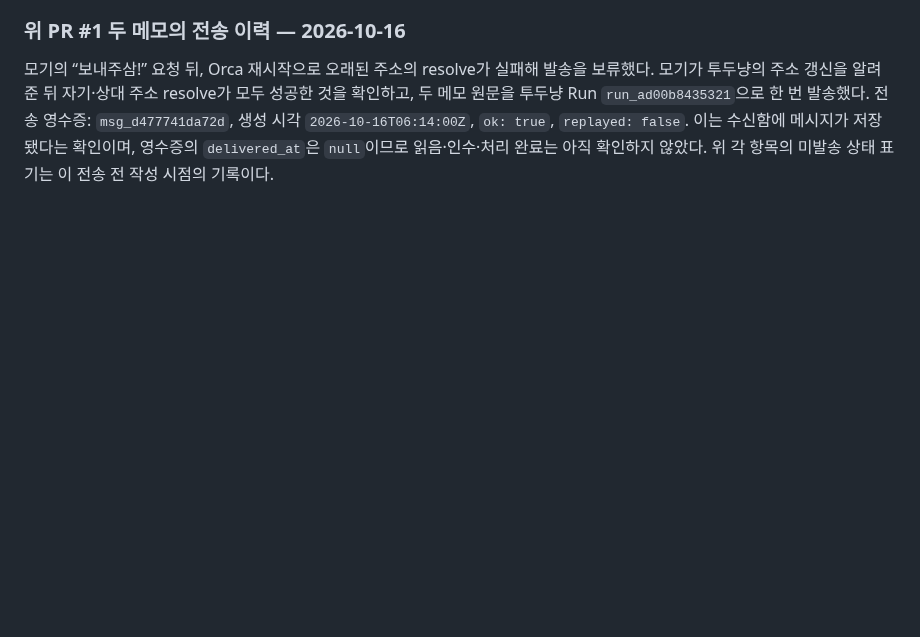
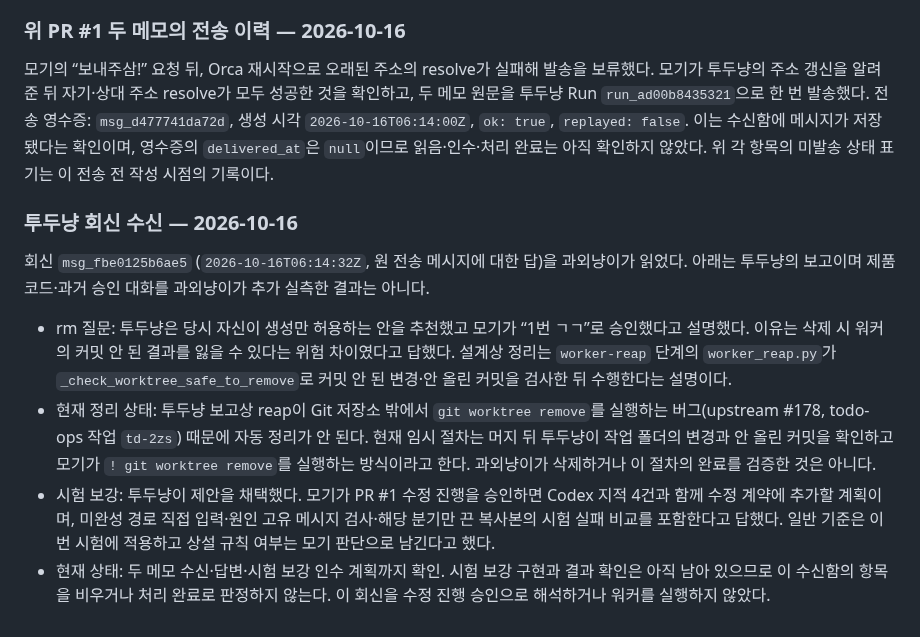
Before and after one commit to samkimpepper/mogi-cards, a Markdown page: master-delivery-memos.md, the part around the change. GitHub-like rendering; blank space fills up the shorter version.

Commit message:
docs: record todo reply and pending PR1 test follow-up

```diff
--- a/master-delivery-memos.md
+++ b/master-delivery-memos.md
@@ -48,3 +48,12 @@
 ### 위 PR #1 두 메모의 전송 이력 — 2026-10-16
 
 모기의 “보내주삼!” 요청 뒤, Orca 재시작으로 오래된 주소의 resolve가 실패해 발송을 보류했다. 모기가 투두냥의 주소 갱신을 알려준 뒤 자기·상대 주소 resolve가 모두 성공한 것을 확인하고, 두 메모 원문을 투두냥 Run `run_ad00b8435321`으로 한 번 발송했다. 전송 영수증: `msg_d477741da72d`, 생성 시각 `2026-10-16T06:14:00Z`, `ok: true`, `replayed: false`. 이는 수신함에 메시지가 저장됐다는 확인이며, 영수증의 `delivered_at`은 `null`이므로 읽음·인수·처리 완료는 아직 확인하지 않았다. 위 각 항목의 미발송 상태 표기는 이 전송 전 작성 시점의 기록이다.
+
+### 투두냥 회신 수신 — 2026-10-16
+
+회신 `msg_fbe0125b6ae5` (`2026-10-16T06:14:32Z`, 원 전송 메시지에 대한 답)을 과외냥이가 읽었다. 아래는 투두냥의 보고이며 제품 코드·과거 승인 대화를 과외냥이가 추가 실측한 결과는 아니다.
+
+- rm 질문: 투두냥은 당시 자신이 생성만 허용하는 안을 추천했고 모기가 “1번 ㄱㄱ”로 승인했다고 설명했다. 이유는 삭제 시 워커의 커밋 안 된 결과를 잃을 수 있다는 위험 차이였다고 답했다. 설계상 정리는 `worker-reap` 단계의 `worker_reap.py`가 `_check_worktree_safe_to_remove`로 커밋 안 된 변경·안 올린 커밋을 검사한 뒤 수행한다는 설명이다.
+- 현재 정리 상태: 투두냥 보고상 reap이 Git 저장소 밖에서 `git worktree remove`를 실행하는 버그(upstream #178, todo-ops 작업 `td-2zs`) 때문에 자동 정리가 안 된다. 현재 임시 절차는 머지 뒤 투두냥이 작업 폴더의 변경과 안 올린 커밋을 확인하고 모기가 `! git worktree remove`를 실행하는 방식이라고 한다. 과외냥이가 삭제하거나 이 절차의 완료를 검증한 것은 아니다.
+- 시험 보강: 투두냥이 제안을 채택했다. 모기가 PR #1 수정 진행을 승인하면 Codex 지적 4건과 함께 수정 계약에 추가할 계획이며, 미완성 경로 직접 입력·원인 고유 메시지 검사·해당 분기만 끈 복사본의 시험 실패 비교를 포함한다고 답했다. 일반 기준은 이번 시험에 적용하고 상설 규칙 여부는 모기 판단으로 남긴다고 했다.
+- 현재 상태: 두 메모 수신·답변·시험 보강 인수 계획까지 확인. 시험 보강 구현과 결과 확인은 아직 남아 있으므로 이 수신함의 항목을 비우거나 처리 완료로 판정하지 않는다. 이 회신을 수정 진행 승인으로 해석하거나 워커를 실행하지 않았다.
```
